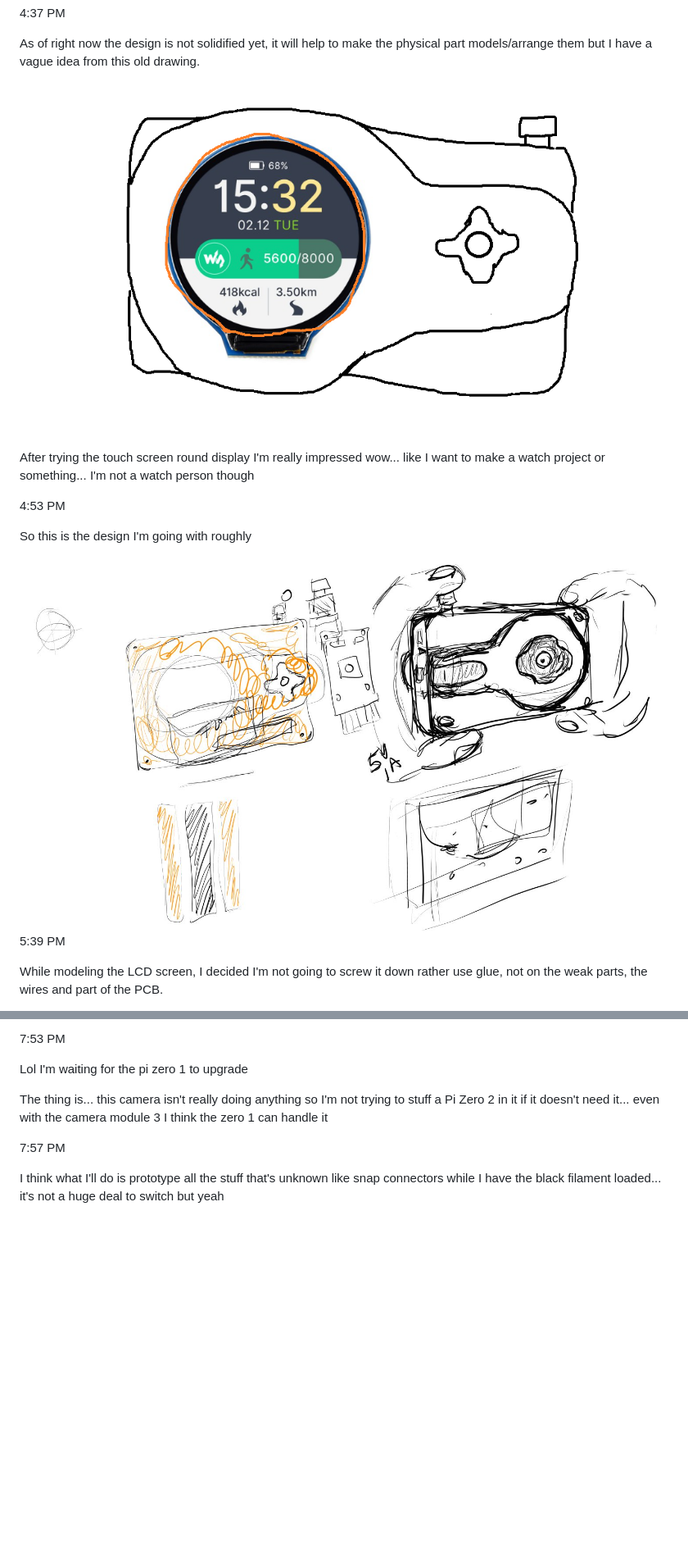
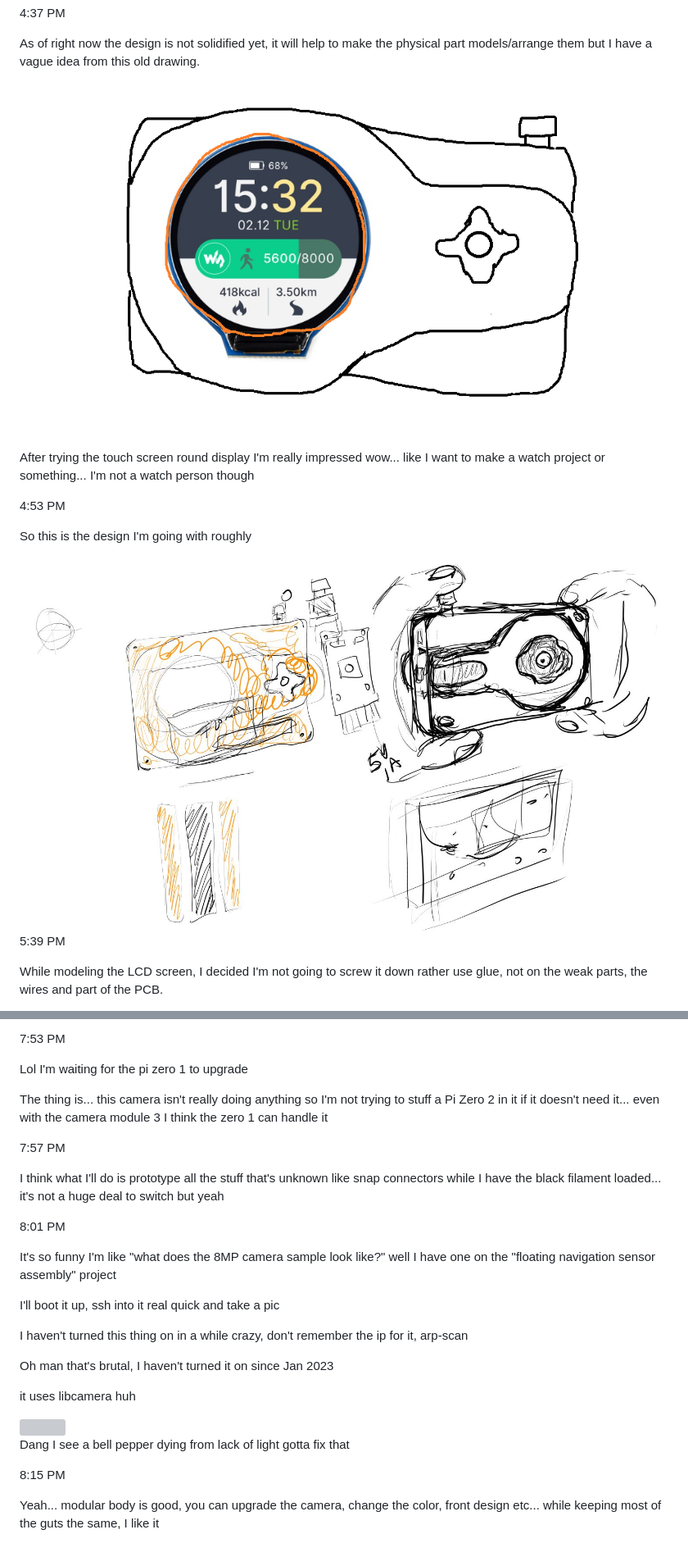
Before and after one commit to jdc-cunningham/modular-pi-cam, a Markdown page: DEVLOG.md, 2 parts joined by grey strips. Shown: that part at 82% size. Rendered like a GitHub page; blank space fills up the shorter version; grey boxes are pictures that could not be loaded.

Commit message:
sample v2 module image

```diff
--- a/DEVLOG.md
+++ b/DEVLOG.md
@@ -8,7 +8,7 @@ I just got the parts, I'm really gushing over the touch screen demo that comes w
 
 As of right now the design is not solidified yet, it will help to make the physical part models/arrange them but I have a vague idea from this old drawing.
 
-<img src="./concept.png"/>
+<img src="./devlog-images/concept.png"/>
 
 After trying the touch screen round display I'm really impressed wow... like I want to make a watch project or something... I'm not a watch person though
 
@@ -16,7 +16,7 @@ After trying the touch screen round display I'm really impressed wow... like I w
 
 So this is the design I'm going with roughly
 
-<img src="./design.JPG"/>
+<img src="./devlog-images/design.JPG"/>
 
 5:39 PM
 
@@ -109,3 +109,23 @@ The thing is... this camera isn't really doing anything so I'm not trying to stu
 7:57 PM
 
 I think what I'll do is prototype all the stuff that's unknown like snap connectors while I have the black filament loaded... it's not a huge deal to switch but yeah
+
+8:01 PM
+
+It's so funny I'm like "what does the 8MP camera sample look like?" well I have one on the "floating navigation sensor assembly" project
+
+I'll boot it up, ssh into it real quick and take a pic
+
+I haven't turned this thing on in a while crazy, don't remember the ip for it, arp-scan
+
+Oh man that's brutal, I haven't turned it on since Jan 2023
+
+it uses libcamera huh
+
+<img src="./devlog-images/v2-indoor-sample-image.jpg"/>
+
+Dang I see a bell pepper dying from lack of light gotta fix that
+
+8:15 PM
+
+Yeah... modular body is good, you can upgrade the camera, change the color, front design etc... while keeping most of the guts the same, I like it
```
Also changed, not shown: devlog-images/concept.png (renamed from concept.png), devlog-images/design.JPG (renamed from design.JPG), 1 other file.
